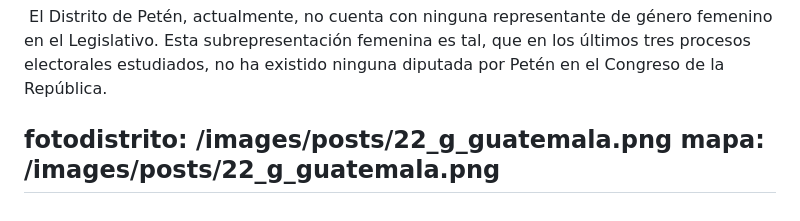
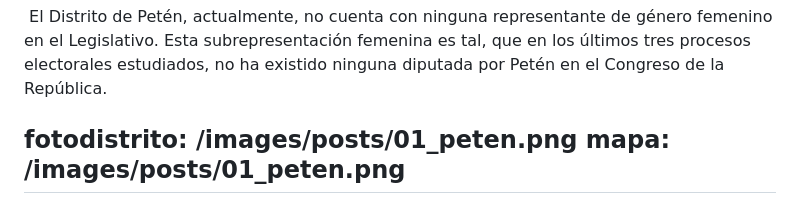
Before and after one commit to RedCiudadana/CandiDatosCMS2023, a Markdown page: src/distritos/2023-04-13-petén.md, the part around the change. Drawn GitHub-style.

Commit message:
Update Distritos “2023-04-13-petén”

```diff
--- a/src/distritos/2023-04-13-petén.md
+++ b/src/distritos/2023-04-13-petén.md
@@ -138,6 +138,6 @@ participacionmujeres: >-
 
 
   <!--EndFragment-->
-fotodistrito: /images/posts/22_g_guatemala.png
-mapa: /images/posts/22_g_guatemala.png
+fotodistrito: /images/posts/01_peten.png
+mapa: /images/posts/01_peten.png
 ---
```
